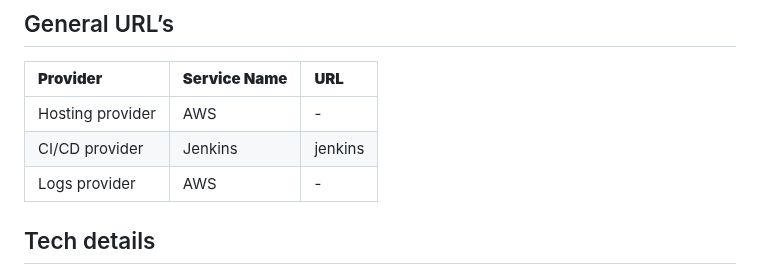
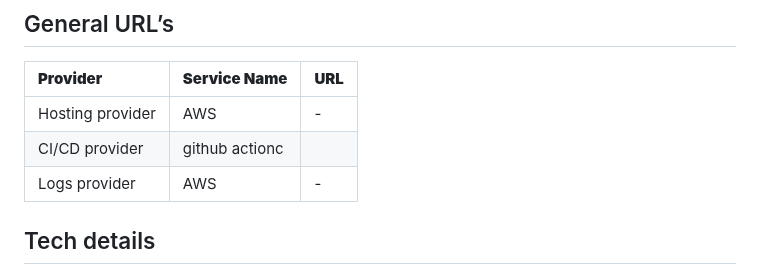
Before and after one commit to znnznn/fasapi_ebms, a Markdown page: README.md, the part around the change. Drawn GitHub-style.

```diff
--- a/README.md
+++ b/README.md
@@ -5,7 +5,7 @@
 | **Provider**                    | **Service Name** | **URL** |
 |:--------------------------------|:-----------------|:--------|
 | Hosting provider                | AWS              | -       |
-| CI/CD provider                  | Jenkins          | jenkins |
+| CI/CD provider                  | github actionc   |         |
 | Logs provider                   | AWS              | -       |
 
 ## Tech details
```
